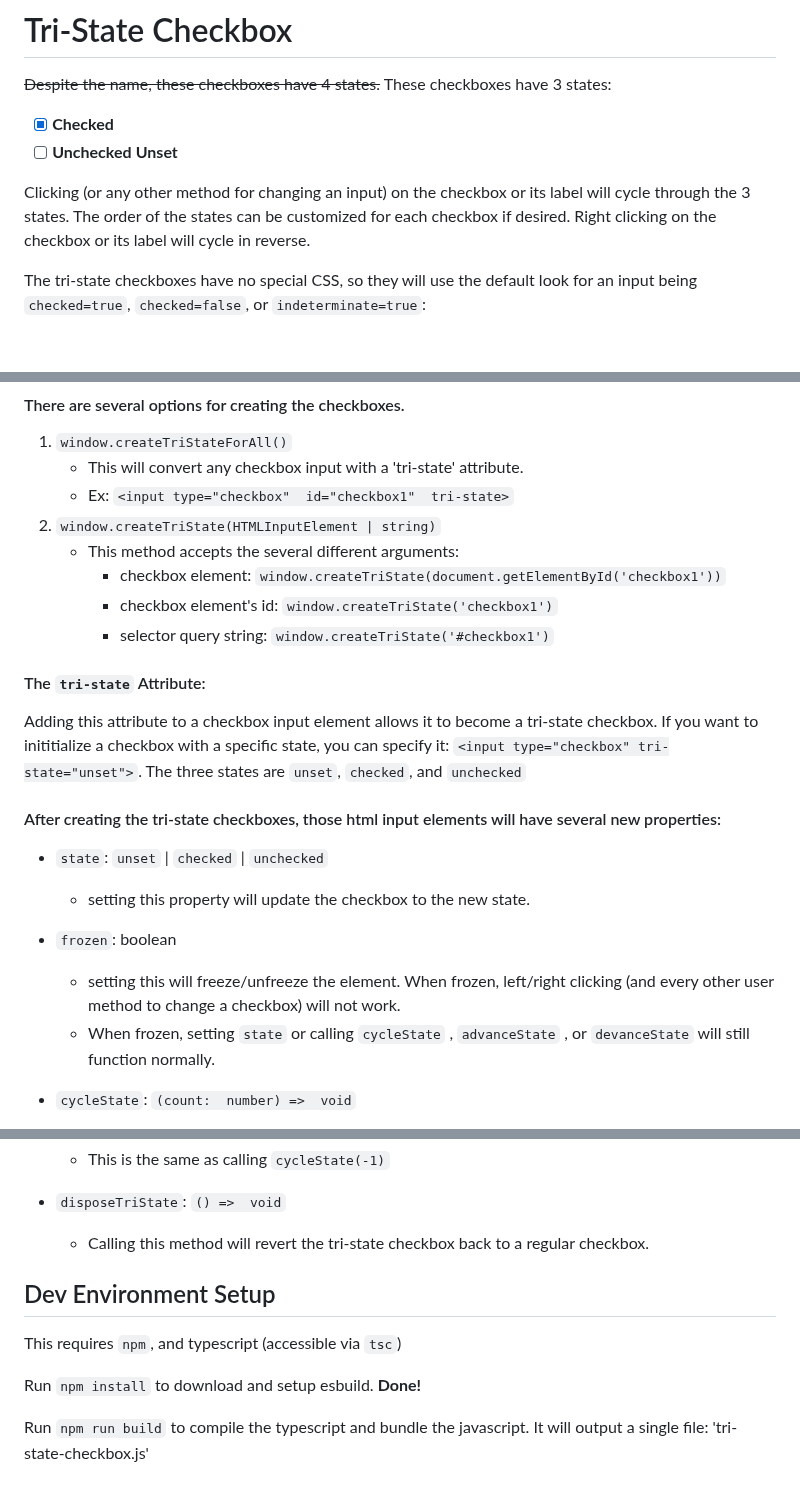
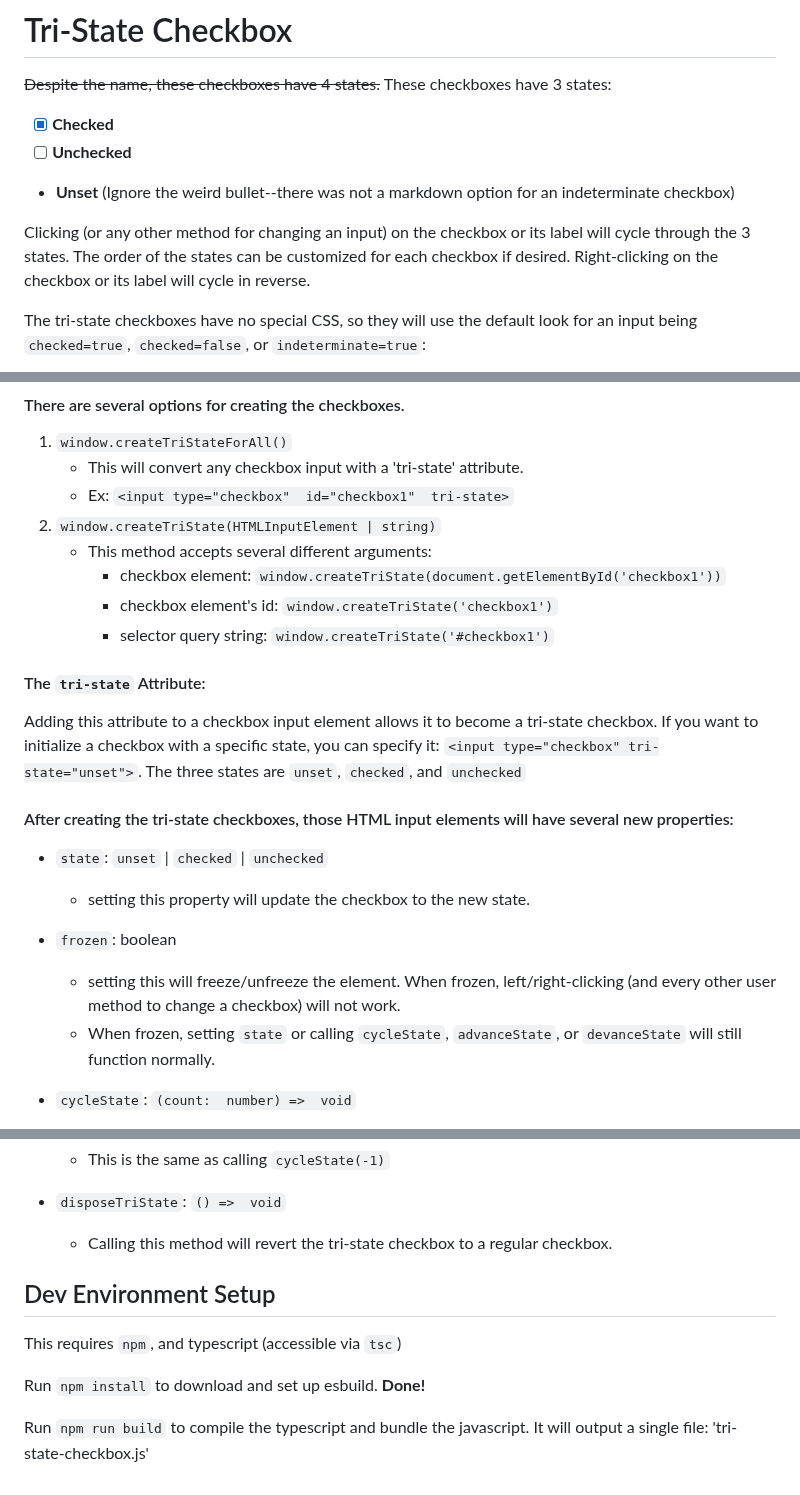
Before and after one commit to CarsonChr/Tri-State-Checkbox, a Markdown page: README.md, 3 parts joined by grey strips. GitHub-like rendering; blank space fills up the shorter version.

```diff
--- a/README.md
+++ b/README.md
@@ -4,9 +4,9 @@
 These checkboxes have 3 states:
  - [x] **Checked**
  - [ ] **Unchecked**
- **Unset**
+ -  **Unset** (Ignore the weird bullet--there was not a markdown option for an indeterminate checkbox)
 
-Clicking (or any other method for changing an input) on the checkbox or its label will cycle through the 3 states. The order of the states can be customized for each checkbox if desired. Right clicking on the checkbox or its label will cycle in reverse.
+Clicking (or any other method for changing an input) on the checkbox or its label will cycle through the 3 states. The order of the states can be customized for each checkbox if desired. Right-clicking on the checkbox or its label will cycle in reverse.
 
 The tri-state checkboxes have no special CSS, so they will use the default look for an input being `checked=true`, `checked=false`, or `indeterminate=true`:
 
@@ -24,20 +24,20 @@ The tri-state checkboxes have no special CSS, so they will use the default look
 	 - This will convert any checkbox input with a 'tri-state' attribute.
 	 - Ex: `<input type="checkbox"  id="checkbox1"  tri-state>`
 2. `window.createTriState(HTMLInputElement | string)`
-	- This method accepts the several different arguments:
+	- This method accepts several different arguments:
 		- checkbox element: `window.createTriState(document.getElementById('checkbox1'))`
 		-  checkbox element's id: `window.createTriState('checkbox1')`
 		- selector query string: `window.createTriState('#checkbox1')`
 
 #### The `tri-state` Attribute:
-Adding this attribute to a checkbox input element allows it to become a tri-state checkbox. If you want to inititialize a checkbox with a specific state, you can specify it: `<input type="checkbox" tri-state="unset">`. The three states are `unset`, `checked`, and `unchecked`
+Adding this attribute to a checkbox input element allows it to become a tri-state checkbox. If you want to initialize a checkbox with a specific state, you can specify it: `<input type="checkbox" tri-state="unset">`. The three states are `unset`, `checked`, and `unchecked`
 
-#### After creating the tri-state checkboxes, those html input elements will have several new properties:
+#### After creating the tri-state checkboxes, those HTML input elements will have several new properties:
 - `state`: `unset` | `checked` | `unchecked`
 	- setting this property will update the checkbox to the new state.
 - `frozen`: boolean
-	- setting this will freeze/unfreeze the element. When frozen, left/right clicking (and every other user method to change a checkbox) will not work.
-	- When frozen, setting `state` or calling `cycleState` , `advanceState` , or `devanceState` will still function normally.
+	- setting this will freeze/unfreeze the element. When frozen, left/right-clicking (and every other user method to change a checkbox) will not work.
+	- When frozen, setting `state` or calling `cycleState`, `advanceState`, or `devanceState` will still function normally.
 - `cycleState`: `(count:  number) =>  void`
 	- This method will cycle the state of the tri-state checkbox. The count parameter will determine the direction and number of states to cycle. A positive number will cycle forward, a negative number will cycle backward. The states will wrap around, so cycling forward from the last state will go to the first state.
 
@@ -48,11 +48,11 @@ Adding this attribute to a checkbox input element allows it to become a tri-stat
 	- This is the same as calling `cycleState(-1)`
 
 - `disposeTriState`: `() =>  void`
-	- Calling this method will revert the tri-state checkbox back to a regular checkbox.
+	- Calling this method will revert the tri-state checkbox to a regular checkbox.
 
 ## Dev Environment Setup
 This requires `npm`, and typescript (accessible via `tsc`)
 
-Run `npm install` to download and setup esbuild. **Done!**
+Run `npm install` to download and set up esbuild. **Done!**
 
 Run `npm run build` to compile the typescript and bundle the javascript. It will output a single file: 'tri-state-checkbox.js'
```
